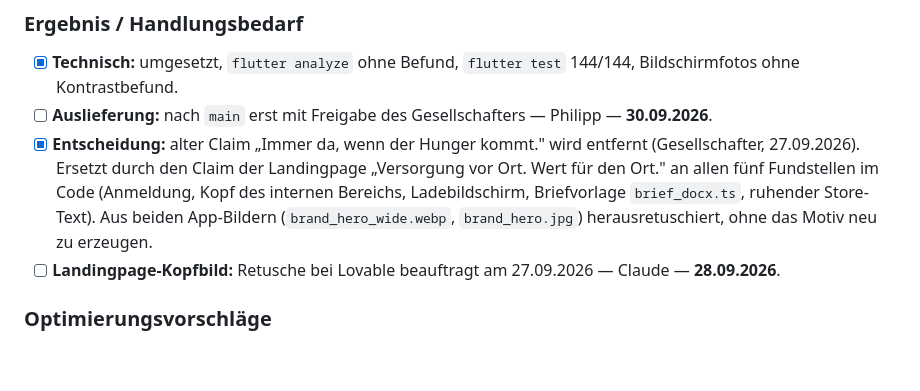
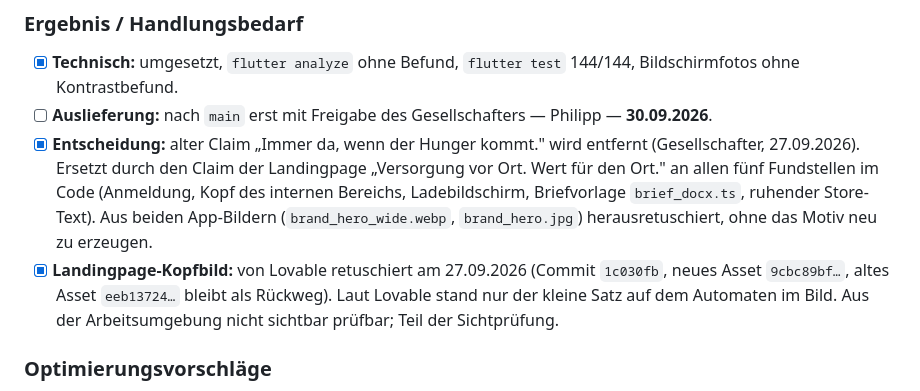
Before and after one commit to Blume1805/B-rdesnack24-, a Markdown page: docs/COMPLIANCE.md, the part around the change. Rendered like a GitHub page; blank space fills up the shorter version.

```diff
--- a/docs/COMPLIANCE.md
+++ b/docs/COMPLIANCE.md
@@ -1183,8 +1183,10 @@ Rechtsberatung.
   Briefvorlage `brief_docx.ts`, ruhender Store-Text). Aus beiden App-Bildern
   (`brand_hero_wide.webp`, `brand_hero.jpg`) herausretuschiert, ohne das Motiv
   neu zu erzeugen.
-* [ ] **Landingpage-Kopfbild:** Retusche bei Lovable beauftragt am 27.09.2026 —
-  Claude — **28.09.2026**.
+* [x] **Landingpage-Kopfbild:** von Lovable retuschiert am 27.09.2026 (Commit
+  `1c030fb`, neues Asset `9cbc89bf…`, altes Asset `eeb13724…` bleibt als
+  Rückweg). Laut Lovable stand nur der kleine Satz auf dem Automaten im Bild.
+  Aus der Arbeitsumgebung nicht sichtbar prüfbar; Teil der Sichtprüfung.
 
 ### Optimierungsvorschläge
 
```
Also changed, not shown: docs/abnahme-landingpage-2026-09-20.md (+9 -1 lines).
